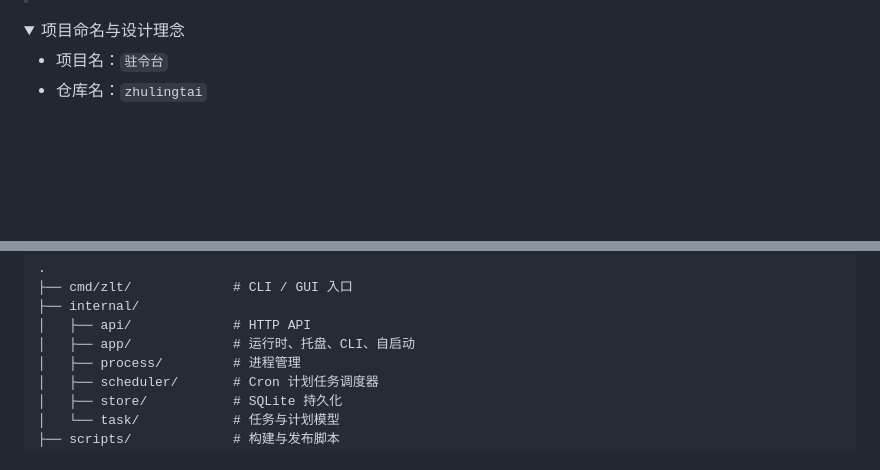
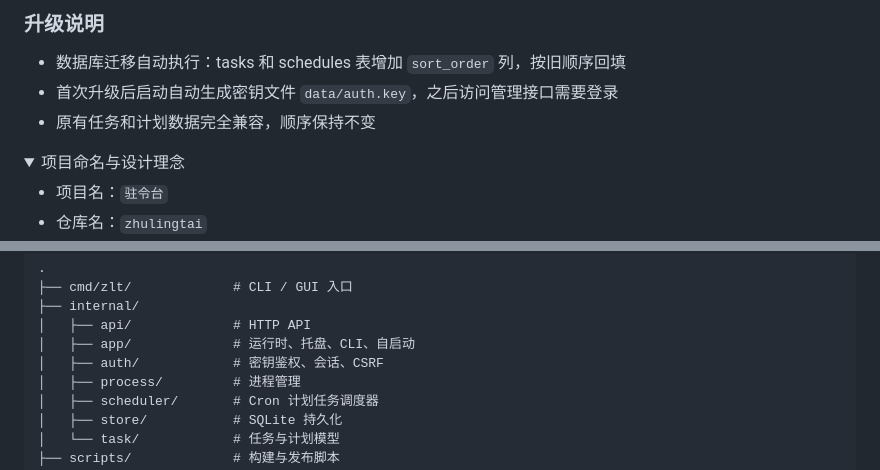
Before and after one commit to zhilv666/zlt, a Markdown page: README.md, 2 parts joined by grey strips. Drawn GitHub-style; folded sections open; blank space fills up the shorter version.

```diff
--- a/README.md
+++ b/README.md
@@ -42,3 +132,8 @@ Windows GUI 版：
+### 升级说明
+
+- 数据库迁移自动执行：tasks 和 schedules 表增加 `sort_order` 列，按旧顺序回填
+- 首次升级后启动自动生成密钥文件 `data/auth.key`，之后访问管理接口需要登录
+- 原有任务和计划数据完全兼容，顺序保持不变
 
 <details>
 <summary>项目命名与设计理念</summary>
@@ -60,6 +155,7 @@ Windows GUI 版：
 ├── internal/
 │   ├── api/             # HTTP API
 │   ├── app/             # 运行时、托盘、CLI、自启动
+│   ├── auth/            # 密钥鉴权、会话、CSRF
 │   ├── process/         # 进程管理
 │   ├── scheduler/       # Cron 计划任务调度器
 │   ├── store/           # SQLite 持久化
```
Also changed, not shown: other parts of README.md (+106 -2 lines).
